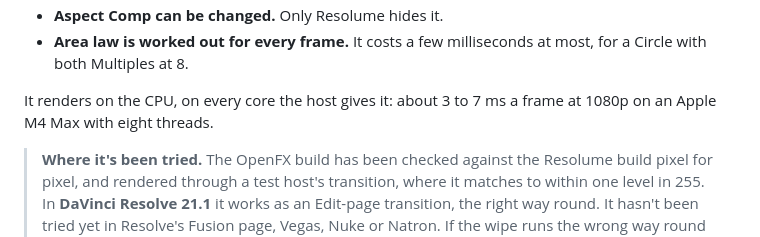
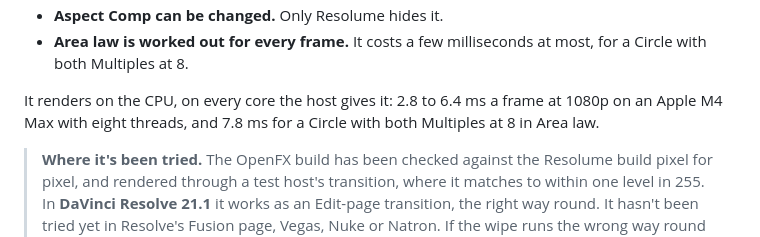
Before and after one commit to stoatworks-labs/wipe, a Markdown page: docs/USER-GUIDE.md, the part around the change. Rendered like a GitHub page.

Commit message:
Guide: the OpenFX render cost is the README's figures
The guide rounded the 1080p OpenFX cost to "about 3 to 7 ms", which matches
neither the README's 2.8 to 6.4 ms nor its 7.8 ms Area-law case. All of them are
the one 2026-10-03 run through the test host recorded in AGENTS.md (fb721f2).

Co-Authored-By: Claude Opus 5.5 <noreply@anthropic.com>

```diff
--- a/docs/USER-GUIDE.md
+++ b/docs/USER-GUIDE.md
@@ -394,8 +394,9 @@ an effect with two inputs, SourceFrom and SourceTo. Wire both, and keyframe
 - **Area law is worked out for every frame.** It costs a few milliseconds at
   most, for a Circle with both Multiples at 8.
 
-It renders on the CPU, on every core the host gives it: about 3 to 7 ms a frame
-at 1080p on an Apple M4 Max with eight threads.
+It renders on the CPU, on every core the host gives it: 2.8 to 6.4 ms a frame
+at 1080p on an Apple M4 Max with eight threads, and 7.8 ms for a Circle with both
+Multiples at 8 in Area law.
 
 > **Where it's been tried.** The OpenFX build has been checked against the
 > Resolume build pixel for pixel, and rendered through a test host's
```
